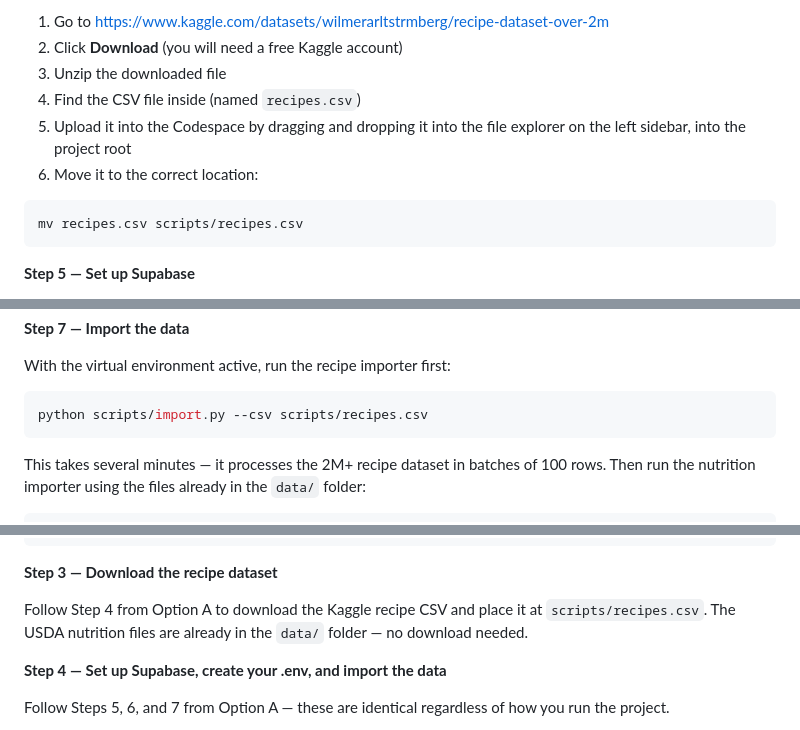
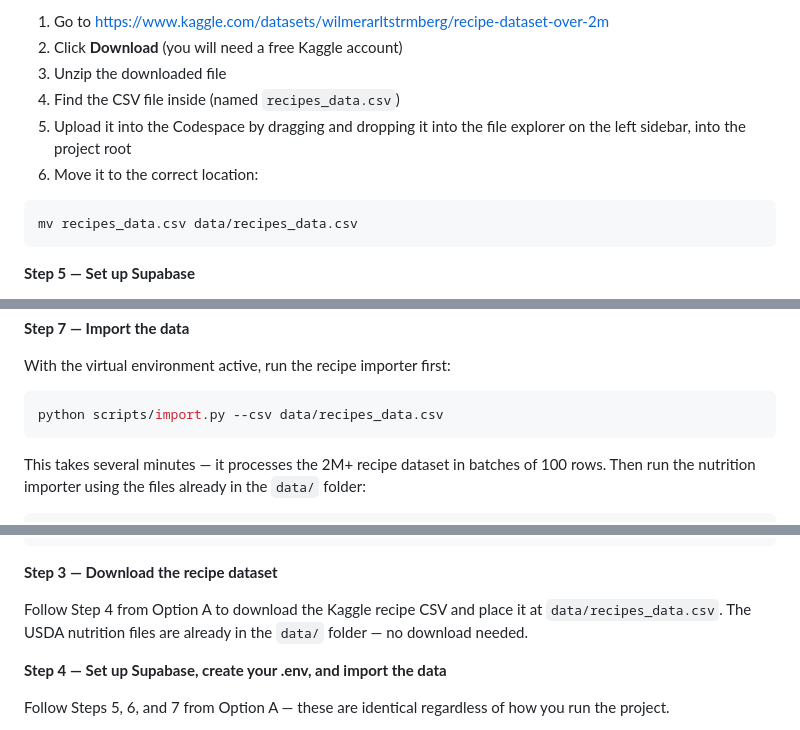
Before and after one commit to kkl5524/savr-ai, a Markdown page: README.md, 3 parts joined by grey strips. GitHub-like rendering.

Commit message:
Change CSV file name from recipes.csv to recipes_data.csv
Updated file references for the recipe dataset in README.

````diff
--- a/README.md
+++ b/README.md
@@ -149,12 +149,12 @@ The USDA nutrition data is already included in the `data/` folder of the reposit
 1. Go to https://www.kaggle.com/datasets/wilmerarltstrmberg/recipe-dataset-over-2m
 2. Click **Download** (you will need a free Kaggle account)
 3. Unzip the downloaded file
-4. Find the CSV file inside (named `recipes.csv`)
+4. Find the CSV file inside (named `recipes_data.csv`)
 5. Upload it into the Codespace by dragging and dropping it into the file explorer on the left sidebar, into the project root
 6. Move it to the correct location:
 
 ```bash
-mv recipes.csv scripts/recipes.csv
+mv recipes_data.csv data/recipes_data.csv
 ```
 
 **Step 5 — Set up Supabase**
@@ -199,7 +198,7 @@ Your Anthropic API key is available at https://console.anthropic.com.
 With the virtual environment active, run the recipe importer first:
 
 ```bash
-python scripts/import.py --csv scripts/recipes.csv
+python scripts/import.py --csv data/recipes_data.csv
 ```
 
 This takes several minutes — it processes the 2M+ recipe dataset in batches of 100 rows. Then run the nutrition importer using the files already in the `data/` folder:
@@ -255,7 +254,7 @@ source setup.sh
 
 **Step 3 — Download the recipe dataset**
 
-Follow Step 4 from Option A to download the Kaggle recipe CSV and place it at `scripts/recipes.csv`. The USDA nutrition files are already in the `data/` folder — no download needed.
+Follow Step 4 from Option A to download the Kaggle recipe CSV and place it at `data/recipes_data.csv`. The USDA nutrition files are already in the `data/` folder — no download needed.
 
 **Step 4 — Set up Supabase, create your .env, and import the data**
 
````
Also changed, not shown: other parts of README.md (+0 -1 lines).
